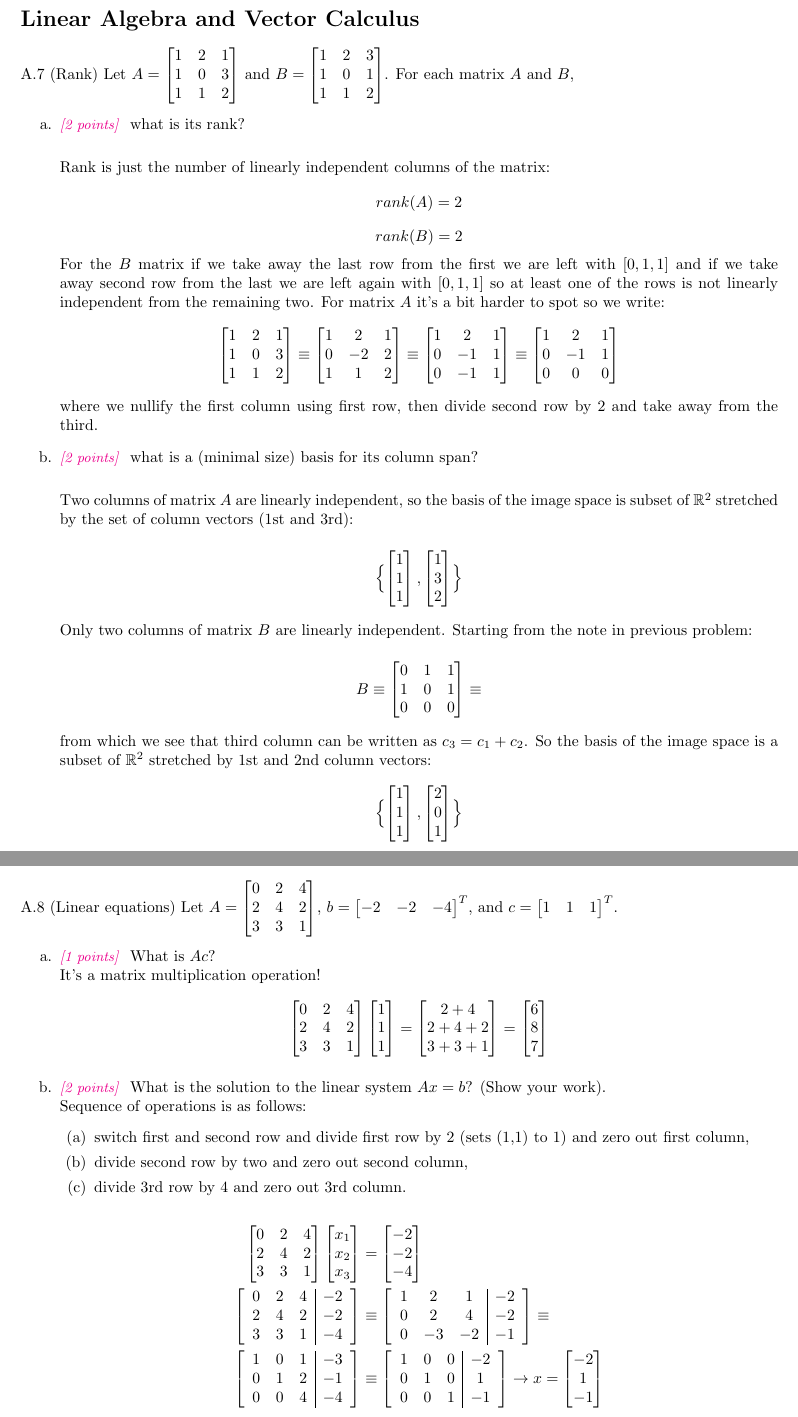
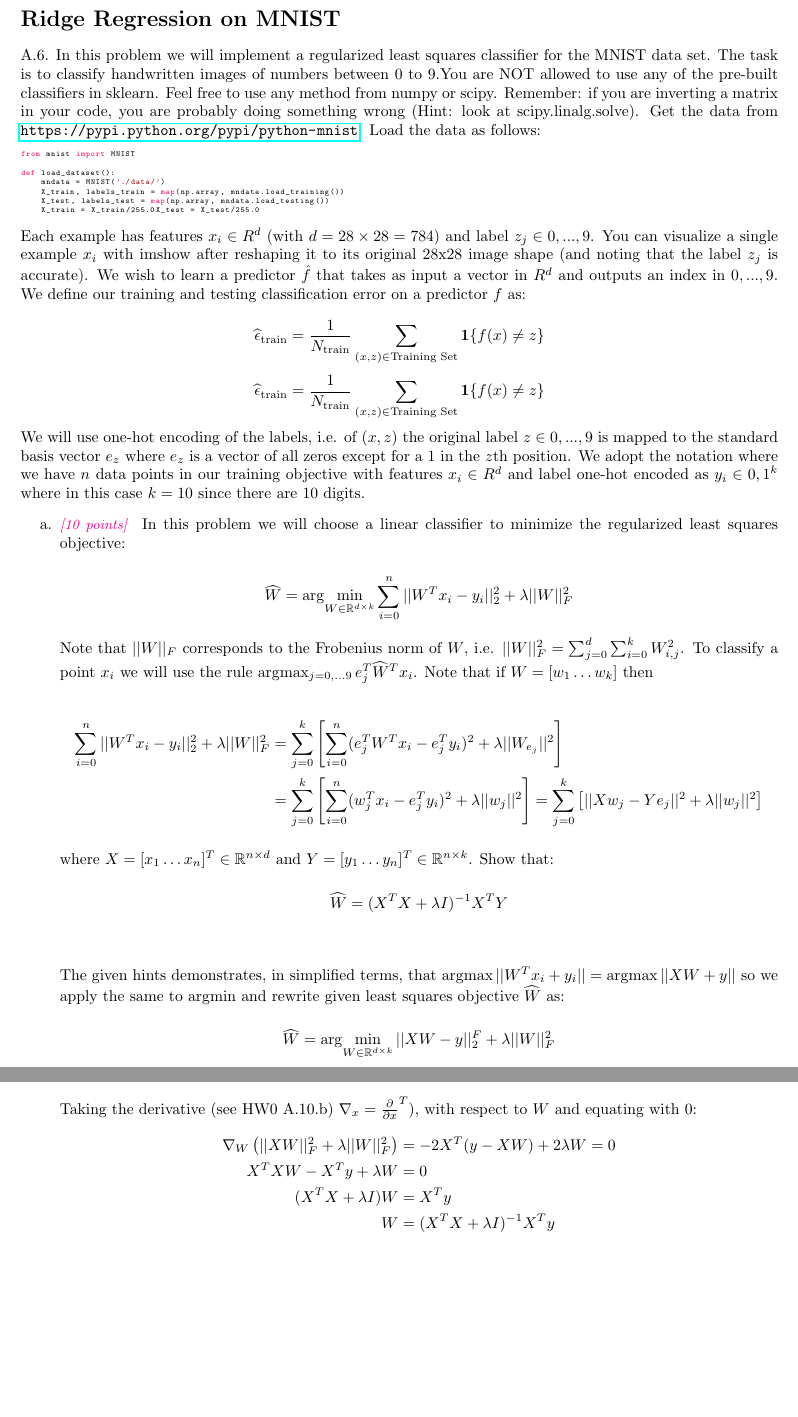
Before and after one commit to DinoBektesevic/CSE546_HW, a LaTeX thesis (HW1/CSE546A_DinoBektesevic.tex): two parts of pages 8 and 9 of 17, joined at a grey line, cut at the place of the change, the shorter picture padded with empty space. Compiled offline with pdfLaTeX.

Commit message:
Added Ridge Regression problem initial solution.

```diff
--- a/HW1/CSE546A_DinoBektesevic.tex
+++ b/HW1/CSE546A_DinoBektesevic.tex
@@ -22,6 +22,7 @@
         showstringspaces=false}
 
 \newcommand{\argmax}{\arg\!\max}
+\newcommand{\argmin}{\arg\!\min}
 \newcommand{\field}[1]{\mathbb{#1}}
 \newcommand{\1}{\mathbf{1}}
 \newcommand{\E}{\mathbb{E}}
@@ -340,68 +349,58 @@ class PolynomialRegression:
 
 \newpage
-\section*{Linear Algebra and Vector Calculus}
-A.7 (Rank) Let $A = \begin{bmatrix} 1 & 2 & 1 \\ 1 & 0 & 3 \\ 1 & 1 & 2 \end{bmatrix}$ and $B = \begin{bmatrix} 1 & 2 & 3 \\ 1 & 0 & 1 \\ 1 & 1 & 2 \end{bmatrix}$.
-For each matrix $A$ and $B$,
+\section*{Ridge Regression on MNIST}
+A.6. In this problem we will implement a regularized least squares classifier for the MNIST data set. The task is to classify handwritten images of numbers between 0 to 9.You are NOT allowed to use any of the pre-built classifiers in sklearn. Feel free to use any method from numpy or scipy. Remember: if you are inverting a matrix in your code, you are probably doing something wrong (Hint: look at scipy.linalg.solve). Get the data from \url{https://pypi.python.org/pypi/python-mnist}. Load the data as follows:
+\begin{lstlisting}[language=Python]
+from mnist import MNIST
+
+def load_dataset():
+    mndata = MNIST('./data/')
+    X_train, labels_train = map(np.array, mndata.load_training())
+    X_test, labels_test = map(np.array, mndata.load_testing())
+    X_train = X_train/255.0X_test = X_test/255.0
+\end{lstlisting}
+Each example has features $x_i\in R^d$ (with $d=28\times28=784)$ and label $z_j\in{0,...,9}$. You can visualize a single example $x_i$ with imshow after reshaping it to its original 28x28 image shape (and noting that the label $z_j$ is accurate). We wish to learn a predictor $\hat f$ that takes as input a vector in $R^d$ and outputs an index in ${0,...,9}$. We define our training and testing classification error on a predictor $f$ as:
+
+$$\widehat\epsilon_\text{train} = \frac{1}{N_\text{train}} \sum_{(x,z)\in\text{Training Set}} \1\{f(x)\ne z\}$$
+$$\widehat\epsilon_\text{train} = \frac{1}{N_\text{train}} \sum_{(x,z)\in\text{Training Set}} \1\{f(x)\ne z\}$$
+
+We will use one-hot encoding of the labels, i.e. of $(x,z)$ the original label $z\in {0,...,9}$ is mapped to the standard basis vector $e_z$ where $e_z$ is a vector of all zeros except for a $1$ in the $z$th position. We adopt the notation where we have $n$ data points in our training objective with features $x_i\in R^d$ and label one-hot encoded as $y_i\in{0,1}^k$ where in this case $k=10$ since there are 10 digits.
 \begin{enumerate}
-	\item \points{2} what is its rank?  \\
+    \item \points{10} In  this  problem  we  will  choose  a  linear  classifier  to  minimize  the  regularized  least  squares objective:
 
-	Rank is just the number of linearly independent columns of the matrix:
-	$$rank(A) = 2$$
-	$$rank(B) = 2$$
-	For the $B$ matrix if we take away the last row from the first we are left with $[0,1, 1]$ and if we take away second row from the last we are left again with $[0, 1, 1]$ so at least one of the rows is not linearly independent from the remaining two. For matrix $A$ it's a bit harder to spot so we write:
-	\begin{align*}
-	\begin{bmatrix} 1 & 2 & 1 \\ 1 & 0 & 3 \\ 1 & 1 & 2 \end{bmatrix} \equiv
-	\begin{bmatrix} 1 & 2 & 1 \\ 0 & -2 & 2 \\ 1 & 1 & 2\end{bmatrix} \equiv
-	\begin{bmatrix} 1 & 2 & 1 \\ 0 & -1 & 1 \\ 0 & -1 & 1\end{bmatrix} \equiv
-	\begin{bmatrix} 1 & 2 & 1 \\ 0 & -1 & 1 \\ 0 & 0 & 0\end{bmatrix}
-	\end{align*}
-	where we nullify the first column using first row, then divide second row by 2 and take away from the third.
+    $$\widehat W = \argmin_{W\in\R^{d\times k}} \sum_{i=0}^n ||W^Tx_i - y_i||^2_2 + \lambda ||W||^2_F$$
 
-	\item \points{2} what is a (minimal size) basis for its column span? \\
+    Note that $||W||_F$ corresponds to the Frobenius norm of $W$, i.e. $||W||^2_F = \sum_{j=0}^d\sum_{i=0}^k W^2_{i,j}$. To classify a point $x_i$ we will use the rule $\argmax_{j=0,\hdots 9} e_j^T \widehat W^T x_i$. Note that if $W=[w_1 \hdots w_k]$ then
 
-	Two columns of matrix $A$ are linearly independent, so the basis of the image space is subset of $\mathbb R^2$ stretched by the set of column vectors (1st and 3rd):
+    \begin{align*}
+        \sum_{i=0}^n||W^Tx_i - y_i||^2_2 + \lambda||W||^2_F &=
+        \sum_{j=0}^k\left[ \sum_{i=0}^n(e^T_jW^Tx_i - e_j^Ty_i)^2 + \lambda ||W_{e_j}||^2\right] \\
+        &= \sum_{j=0}^k\left[ \sum_{i=0}^n(w_j^Tx_i - e_j^Ty_i)^2 + \lambda ||w_j||^2\right]
+        = \sum_{j=0}^k\left[||Xw_j - Ye_j||^2 + \lambda ||w_j||^2\right]
+    \end{align*}{}
 
-	$$\Bigl\{   \begin{bmatrix} 1 \\ 1 \\ 1\end{bmatrix}, \begin{bmatrix} 1 \\ 3 \\ 2\end{bmatrix} \Bigr\}$$
+    where $X=[x_1\hdots x_n]^T\in\R^{n\times d}$ and $Y=[y_1\hdots y_n]^T\in\R^{n\times k}$. Show that:
 
-	Only two columns of matrix $B$ are linearly independent. Starting from the note in previous problem:
+    $$\widehat W = (X^TX+\lambda I)^{-1}X^TY$$ \\
 
-	 $$B \equiv \begin{bmatrix} 0 & 1 & 1 \\ 1 & 0 & 1 \\ 0 & 0 & 0 \end{bmatrix} \equiv $$
+    The given hints demonstrates, in simplified terms, that $\argmax||W^Tx_i+y_i|| = \argmax||XW+y||$ so we apply the same to $\argmin$ and rewrite given least squares objective $\widehat W$ as:
 
-	from which we see that third column can be written as $c_3=c_1+c_2$. So the basis of the image space is a subset of $\mathbb R^2$ stretched by 1st and 2nd column vectors:
-	$$\Bigl\{   \begin{bmatrix} 1 \\ 1 \\ 1\end{bmatrix}, \begin{bmatrix} 2 \\ 0 \\ 1\end{bmatrix}  \Bigr\}$$
-\end{enumerate}
+    $$\widehat W = \argmin_{W\in\R^{d\times k}} ||XW - y||^F_2 + \lambda ||W||^2_F$$
 
-\newpage
-A.8 (Linear equations) Let $A = \begin{bmatrix} 0 & 2 & 4 \\ 2 & 4 & 2 \\ 3 & 3 & 1 \end{bmatrix}$, $b = \begin{bmatrix} -2 & -2 & -4 \end{bmatrix}^T$, and $c=\begin{bmatrix} 1 & 1 & 1 \end{bmatrix}^T$.
-\begin{enumerate}
-	\item \points{1} What is $Ac$? \\ It's a matrix multiplication operation!
-	\begin{align*}
-	    \begin{bmatrix} 0 & 2 & 4 \\ 2 & 4 & 2 \\ 3 & 3 & 1 \end{bmatrix} \begin{bmatrix} 1 \\ 1 \\ 1 \end{bmatrix} = \begin{bmatrix} 2+4 \\ 2+4+2 \\ 3+3+1 \end{bmatrix} = \begin{bmatrix} 6 \\ 8 \\ 7 \end{bmatrix}
-	\end{align*}
-	\item \points{2} What is the solution to the linear system $Ax = b$? (Show your work). \\
-	Sequence of operations is as follows:
-	\begin{enumerate}
-	    \item switch first and second row and divide first row by 2 (sets (1,1) to 1) and zero out first column,
-	    \item divide second row by two and zero out second column,
-	    \item divide 3rd row by 4 and zero out 3rd column.
-	\end{enumerate}
-	\begin{align*}
-	    \begin{bmatrix} 0 & 2 & 4 \\ 2 & 4 & 2 \\ 3 & 3 & 1 \end{bmatrix} \begin{bmatrix} x_1 \\ x_2 \\ x_3 \end{bmatrix} &= \begin{bmatrix} -2 \\ -2 \\ -4 \end{bmatrix} \\
-	    \left[\begin{array}{ccc|c}
-	    0 & 2 & 4 & -2 \\ 2 & 4 & 2 & -2 \\ 3 & 3 & 1 & -4 \\
-	    \end{array} \right] &\equiv
-	    \left[\begin{array}{ccc|c}
-	    1 & 2 & 1 & -2 \\ 0 & 2 & 4 & -2 \\ 0 & -3 & -2 & -1 \\
-	    \end{array} \right] \equiv \\
-	    \left[\begin{array}{ccc|c}
-	    1 & 0 & 1 & -3 \\ 0 & 1 & 2 & -1 \\ 0 & 0 & 4 & -4 \\
-	    \end{array} \right] &\equiv
-	    \left[\begin{array}{ccc|c}
-	    1 & 0 & 0 & -2 \\ 0 & 1 & 0 & 1 \\ 0 & 0 & 1 & -1 \\
-	    \end{array} \right]
-	    \rightarrow x = \begin{bmatrix} -2 \\ 1 \\ -1 \end{bmatrix}
-	\end{align*}
-\end{enumerate}
+    Taking the derivative (see HW0 A.10.b) $\nabla_x = \frac{\partial}{\partial x}^T$), with respect to $W$ and equating with 0:
+    \begin{align*}
+        \nabla_W \left(||XW||^2_F + \lambda ||W||^2_F\right) &= -2X^T(y-XW) + 2\lambda W = 0 \\
+        X^TXW - X^Ty + \lambda W &= 0 \\
+        (X^TX + \lambda I)W &= X^Ty \\
+        W &= (X^TX+\lambda I)^{-1}X^Ty
+    \end{align*}{}
+
+
+
+
+\end{enumerate}{}
+
+
 
 \newpage
 A.9 (Hyperplanes) Assume $w$ is an $n$-dimensional vector and $b$ is a scalar. A hyperplane in $\R^n$ is the set $\{x : x\in \R^n,\text{ s.t. } w^T x + b = 0\}$.
```
Also changed, not shown: HW1/CSE546A_DinoBektesevic.tex (10 more changed lines).
